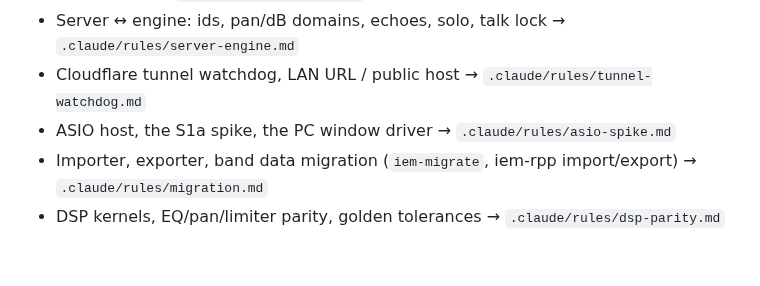
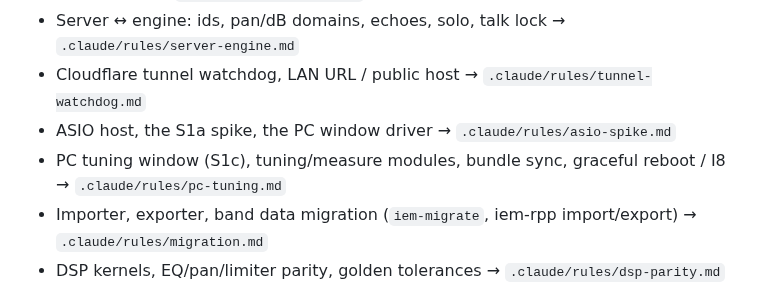
Before and after one commit to zbynekdrlik/iemmixer, a Markdown page: CLAUDE.md, the part around the change. Drawn GitHub-style; blank space fills up the shorter version.

```diff
--- a/CLAUDE.md
+++ b/CLAUDE.md
@@ -16,6 +16,7 @@ Gen 2 of the band's in-ear-monitor mixer: a native Rust audio engine replacing R
 - Server ↔ engine: ids, pan/dB domains, echoes, solo, talk lock → `.claude/rules/server-engine.md`
 - Cloudflare tunnel watchdog, LAN URL / public host → `.claude/rules/tunnel-watchdog.md`
 - ASIO host, the S1a spike, the PC window driver → `.claude/rules/asio-spike.md`
+- PC tuning window (S1c), tuning/measure modules, bundle sync, graceful reboot / I8 → `.claude/rules/pc-tuning.md`
 - Importer, exporter, band data migration (`iem-migrate`, iem-rpp import/export) → `.claude/rules/migration.md`
 - DSP kernels, EQ/pan/limiter parity, golden tolerances → `.claude/rules/dsp-parity.md`
 - Gen 1 test parity manifest (`docs/parity/gen1-tests.tsv`, its CI check, cutover gate) → `.claude/rules/parity.md`
```
Also changed, not shown: .claude/rules/asio-spike.md (+2 -0 lines), .claude/rules/pc-tuning.md (added, +25 -0 lines).
